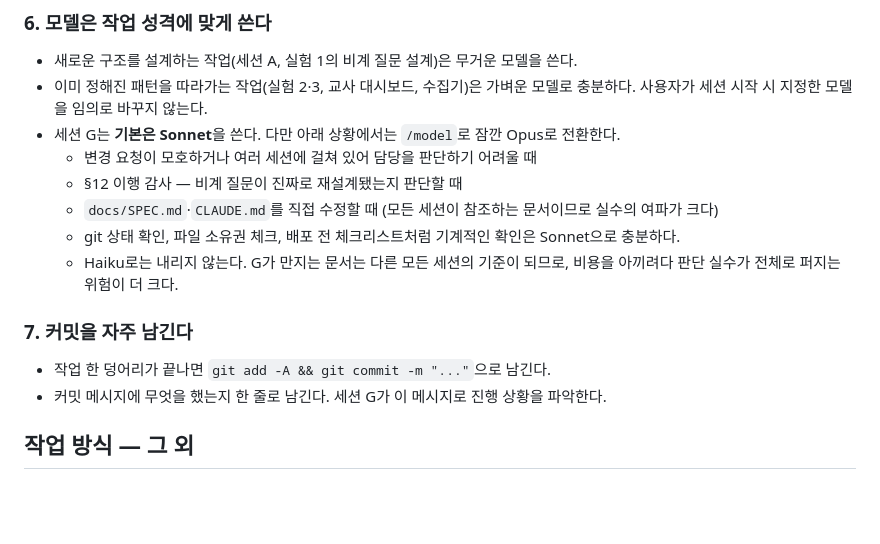
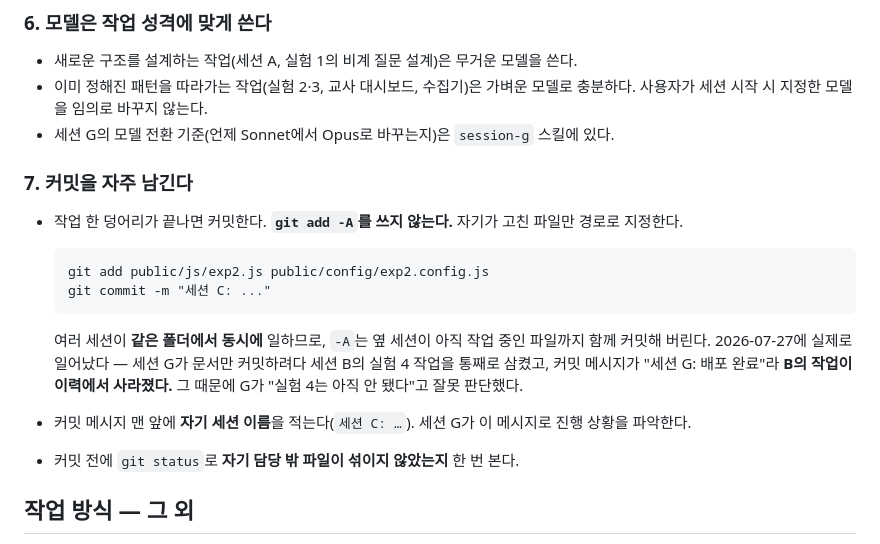
Before and after one commit to soomsci/ai-studio-sci, a Markdown page: CLAUDE.md, the part around the change. GitHub-like rendering; blank space fills up the shorter version.

Commit message:
세션 G: CLAUDE.md — git add -A 금지(동시 작업 중 남의 파일을 삼킨 실제 사고 근거), 커밋 메시지에 세션 이름

````diff
--- a/CLAUDE.md
+++ b/CLAUDE.md
@@ -114,17 +114,20 @@
 
 - 새로운 구조를 설계하는 작업(세션 A, 실험 1의 비계 질문 설계)은 무거운 모델을 쓴다.
 - 이미 정해진 패턴을 따라가는 작업(실험 2·3, 교사 대시보드, 수집기)은 가벼운 모델로 충분하다. 사용자가 세션 시작 시 지정한 모델을 임의로 바꾸지 않는다.
-- 세션 G는 **기본은 Sonnet**을 쓴다. 다만 아래 상황에서는 `/model`로 잠깐 Opus로 전환한다.
-  - 변경 요청이 모호하거나 여러 세션에 걸쳐 있어 담당을 판단하기 어려울 때
-  - §12 이행 감사 — 비계 질문이 진짜로 재설계됐는지 판단할 때
-  - `docs/SPEC.md`·`CLAUDE.md`를 직접 수정할 때 (모든 세션이 참조하는 문서이므로 실수의 여파가 크다)
-  - git 상태 확인, 파일 소유권 체크, 배포 전 체크리스트처럼 기계적인 확인은 Sonnet으로 충분하다.
-  - Haiku로는 내리지 않는다. G가 만지는 문서는 다른 모든 세션의 기준이 되므로, 비용을 아끼려다 판단 실수가 전체로 퍼지는 위험이 더 크다.
+- 세션 G의 모델 전환 기준(언제 Sonnet에서 Opus로 바꾸는지)은 `session-g` 스킬에 있다.
 
 ### 7. 커밋을 자주 남긴다
 
-- 작업 한 덩어리가 끝나면 `git add -A && git commit -m "..."`으로 남긴다.
-- 커밋 메시지에 무엇을 했는지 한 줄로 남긴다. 세션 G가 이 메시지로 진행 상황을 파악한다.
+- 작업 한 덩어리가 끝나면 커밋한다. **`git add -A`를 쓰지 않는다.** 자기가 고친 파일만 경로로 지정한다.
+
+  ```
+  git add public/js/exp2.js public/config/exp2.config.js
+  git commit -m "세션 C: ..."
+  ```
+
+  여러 세션이 **같은 폴더에서 동시에** 일하므로, `-A`는 옆 세션이 아직 작업 중인 파일까지 함께 커밋해 버린다. 2026-07-27에 실제로 일어났다 — 세션 G가 문서만 커밋하려다 세션 B의 실험 4 작업을 통째로 삼켰고, 커밋 메시지가 "세션 G: 배포 완료"라 **B의 작업이 이력에서 사라졌다.** 그 때문에 G가 "실험 4는 아직 안 됐다"고 잘못 판단했다.
+- 커밋 메시지 맨 앞에 **자기 세션 이름**을 적는다(`세션 C: …`). 세션 G가 이 메시지로 진행 상황을 파악한다.
+- 커밋 전에 `git status`로 **자기 담당 밖 파일이 섞이지 않았는지** 한 번 본다.
 
 ## 작업 방식 — 그 외
 
````
